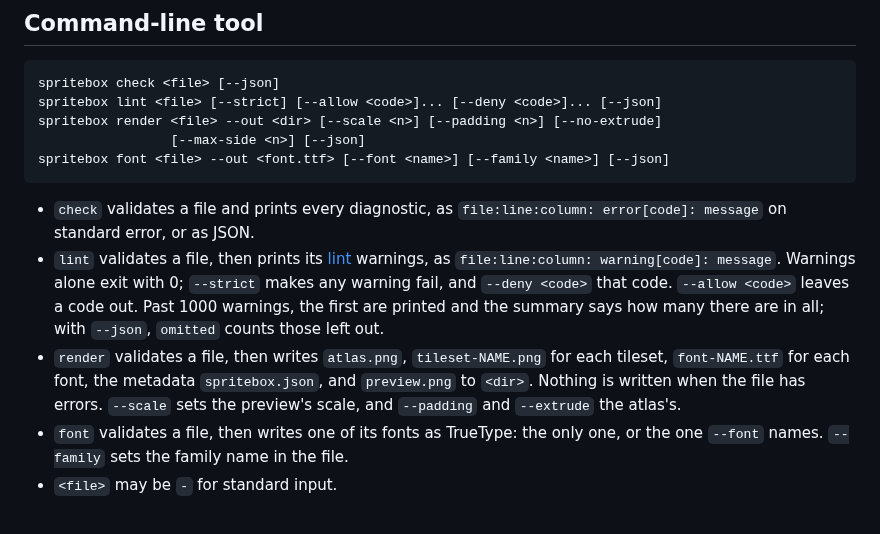
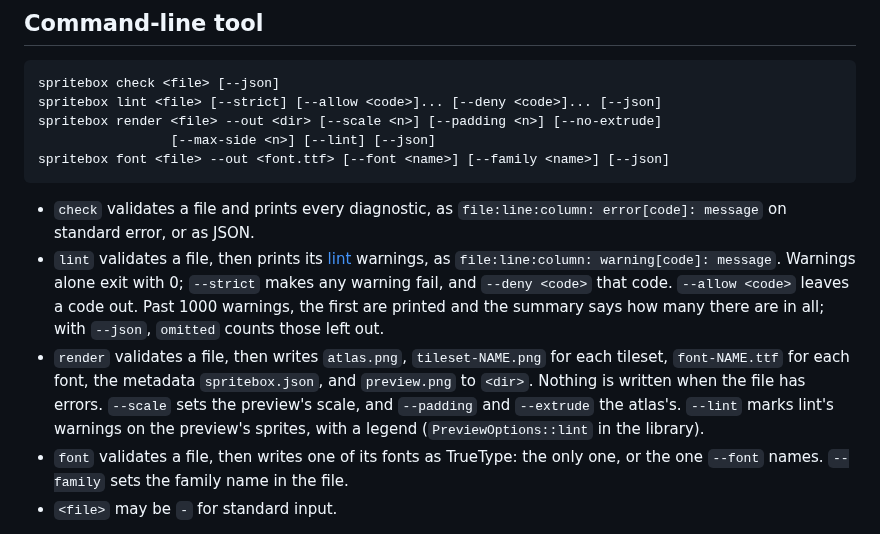
Before and after one commit to jmsansan/spritebox, a Markdown page: README.md, the part around one of its changes. Drawn GitHub-style.

````diff
--- a/README.md
+++ b/README.md
@@ -734,7 +734,7 @@ fn art(embedded: &std::collections::HashMap<&str, &str>) -> spritebox::Result<sp
 spritebox check <file> [--json]
 spritebox lint <file> [--strict] [--allow <code>]... [--deny <code>]... [--json]
 spritebox render <file> --out <dir> [--scale <n>] [--padding <n>] [--no-extrude]
-                 [--max-side <n>] [--json]
+                 [--max-side <n>] [--lint] [--json]
 spritebox font <file> --out <font.ttf> [--font <name>] [--family <name>] [--json]
 ```
 
@@ -749,7 +749,8 @@ spritebox font <file> --out <font.ttf> [--font <name>] [--family <name>] [--json
   tileset, `font-NAME.ttf` for each font, the metadata `spritebox.json`, and
   `preview.png` to `<dir>`. Nothing is written when the file
   has errors. `--scale` sets the preview's scale, and `--padding` and `--extrude`
-  the atlas's.
+  the atlas's. `--lint` marks lint's warnings on the preview's sprites, with a
+  legend (`PreviewOptions::lint` in the library).
 - `font` validates a file, then writes one of its fonts as TrueType: the only one,
   or the one `--font` names. `--family` sets the family name in the file.
 - `<file>` may be `-` for standard input.
````
Also changed, not shown: other parts of README.md (+38 -0 lines), CHANGELOG.md (+6 -0 lines), docs/lint-preview.png (added), 7 other files.
